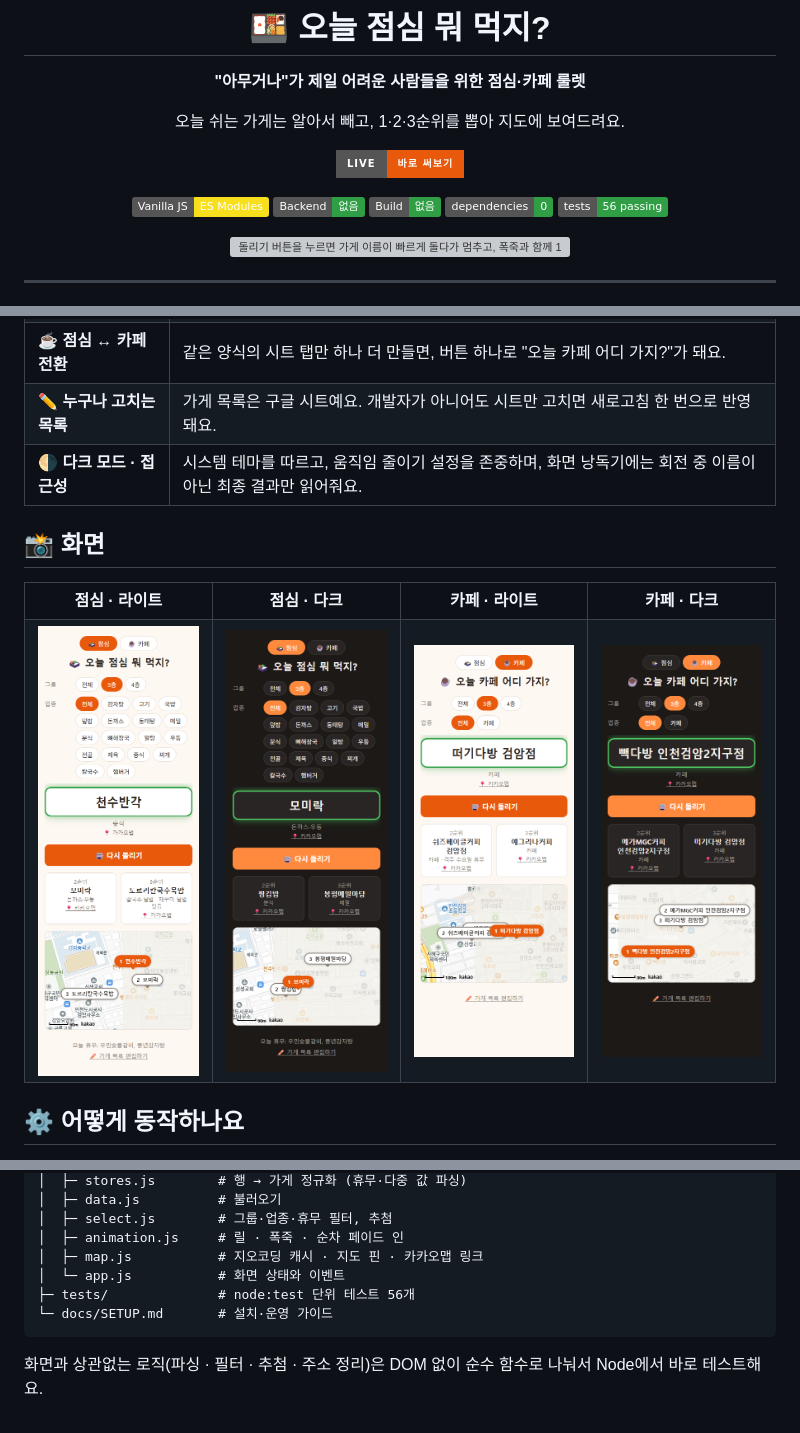
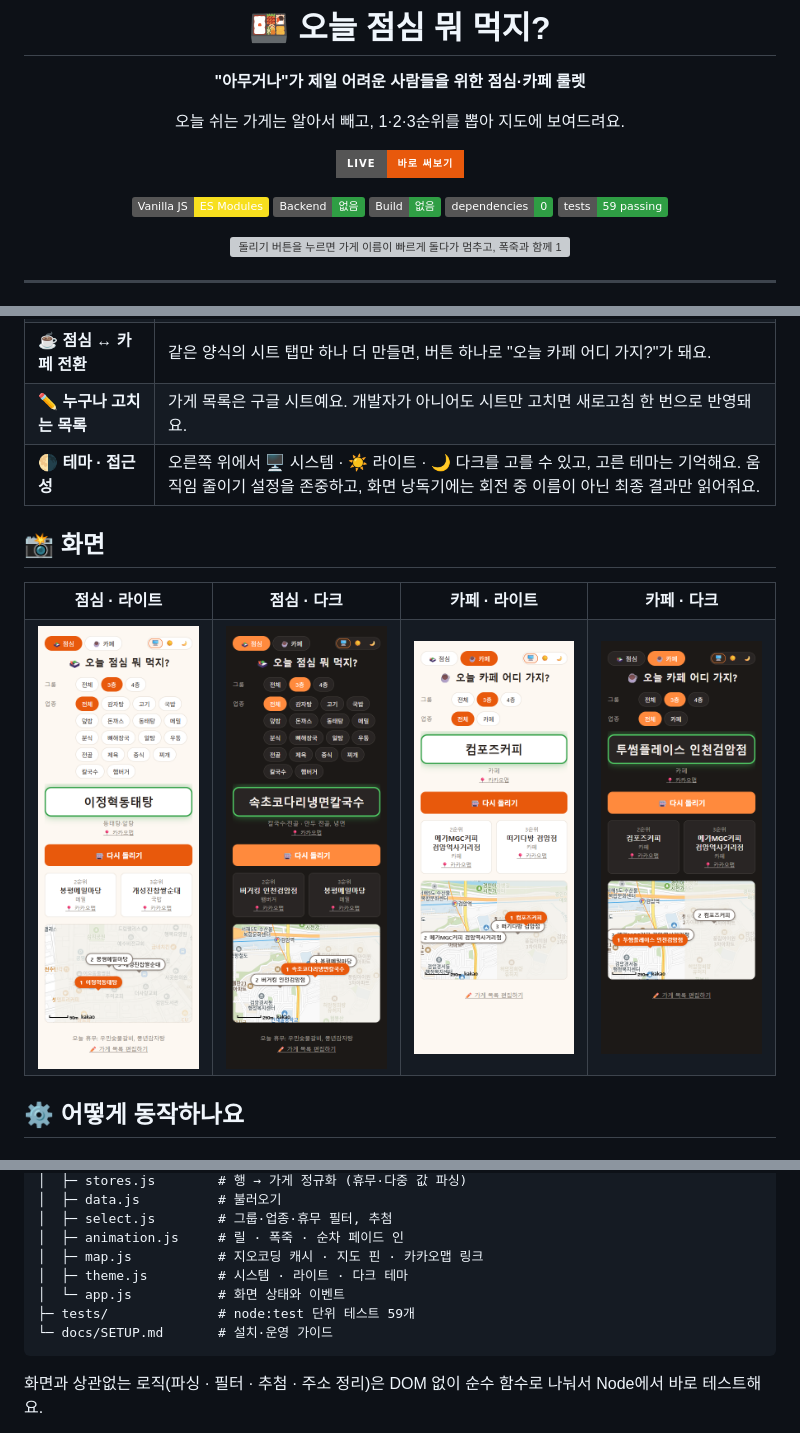
Before and after one commit to ColossusCMS/lunch-selector, a Markdown page: README.md, 3 parts joined by grey strips. Drawn GitHub-style; pictures changed too: docs/images/cafe-dark.png, docs/images/cafe-light.png, docs/images/lunch-dark.png; badges without logos; grey boxes are pictures that could not be loaded.

Commit message:
feat: 시스템·라이트·다크 테마를 직접 고르기
오른쪽 위 3칸 버튼으로 고르고 브라우저에 기억한다. 첫 화면을 그리기
전에 <head>에서 적용해 테마가 깜빡이지 않는다. README 화면도 새로 찍었다.

Co-Authored-By: Claude Opus 5.5 <noreply@anthropic.com>

````diff
--- a/README.md
+++ b/README.md
@@ -12,7 +12,7 @@
 ![No Backend](https://img.shields.io/badge/Backend-없음-2f9e44)
 ![No Build](https://img.shields.io/badge/Build-없음-2f9e44)
 ![Dependencies](https://img.shields.io/badge/dependencies-0-2f9e44)
-![Tests](https://img.shields.io/badge/tests-56_passing-2f9e44)
+![Tests](https://img.shields.io/badge/tests-59_passing-2f9e44)
 
 <img src="docs/images/demo.gif" alt="돌리기 버튼을 누르면 가게 이름이 빠르게 돌다가 멈추고, 폭죽과 함께 1순위가 정해진 뒤 2·3순위 카드와 지도가 나타나는 모습" width="320">
 
@@ -40,7 +40,7 @@
 | 🗺️ **지도에 1·2·3순위 표시** | 주소를 좌표로 바꿔 순위 핀을 찍고, 세 곳이 한 화면에 들어오게 맞춰요. 카드마다 카카오맵 바로가기가 있어 휴대폰에서 바로 길찾기로 이어져요. |
 | ☕ **점심 ↔ 카페 전환** | 같은 양식의 시트 탭만 하나 더 만들면, 버튼 하나로 "오늘 카페 어디 가지?"가 돼요. |
 | ✏️ **누구나 고치는 목록** | 가게 목록은 구글 시트예요. 개발자가 아니어도 시트만 고치면 새로고침 한 번으로 반영돼요. |
-| 🌗 **다크 모드 · 접근성** | 시스템 테마를 따르고, 움직임 줄이기 설정을 존중하며, 화면 낭독기에는 회전 중 이름이 아닌 최종 결과만 읽어줘요. |
+| 🌗 **테마 · 접근성** | 오른쪽 위에서 🖥️ 시스템 · ☀️ 라이트 · 🌙 다크를 고를 수 있고, 고른 테마는 기억해요. 움직임 줄이기 설정을 존중하고, 화면 낭독기에는 회전 중 이름이 아닌 최종 결과만 읽어줘요. |
 
 ## 📸 화면
 
@@ -150,8 +150,9 @@ lunch-selector/
 │  ├─ select.js        # 그룹·업종·휴무 필터, 추첨
 │  ├─ animation.js     # 릴 · 폭죽 · 순차 페이드 인
 │  ├─ map.js           # 지오코딩 캐시 · 지도 핀 · 카카오맵 링크
+│  ├─ theme.js         # 시스템 · 라이트 · 다크 테마
 │  └─ app.js           # 화면 상태와 이벤트
-├─ tests/              # node:test 단위 테스트 56개
+├─ tests/              # node:test 단위 테스트 59개
 └─ docs/SETUP.md       # 설치·운영 가이드
 ```
 
````
Also changed, not shown: 6 other files.
